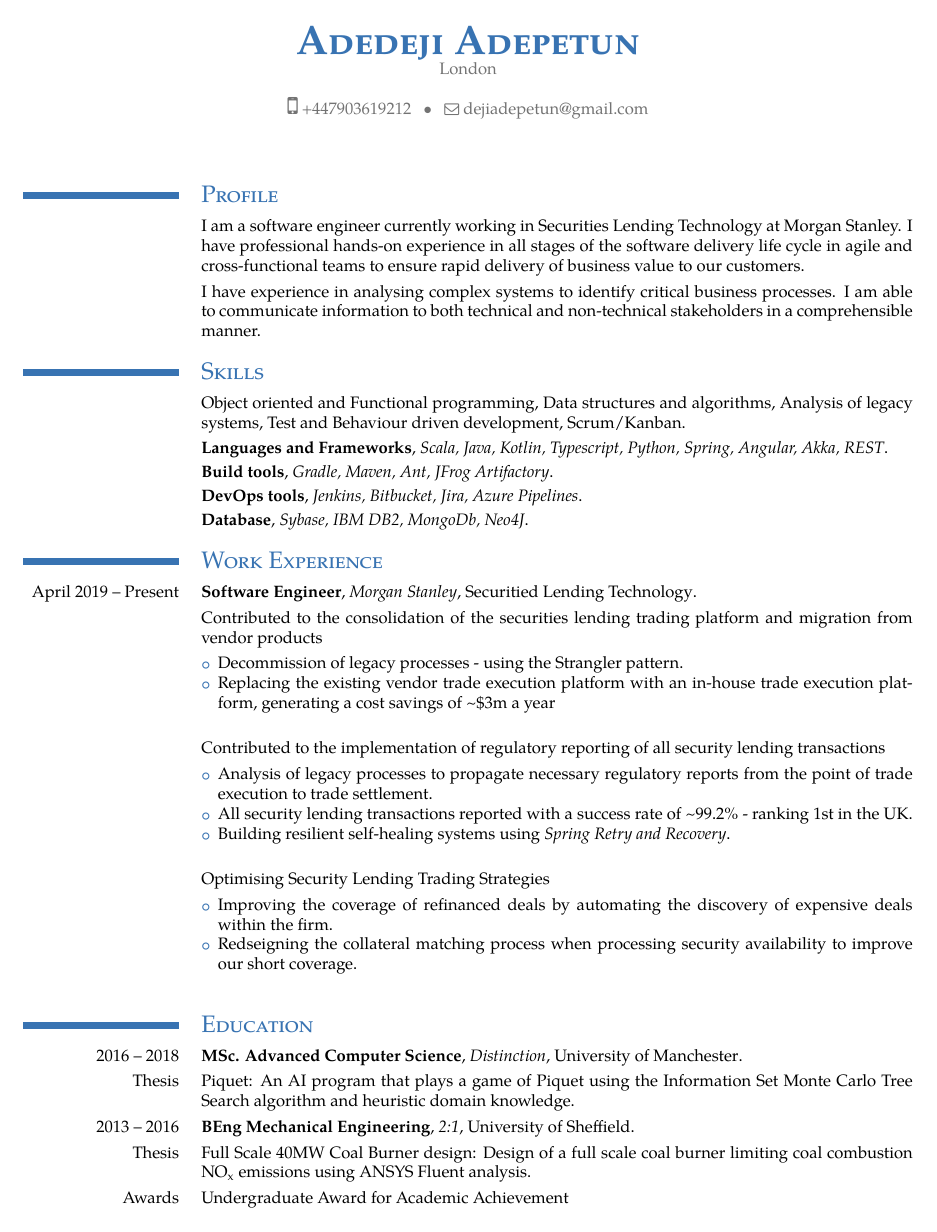
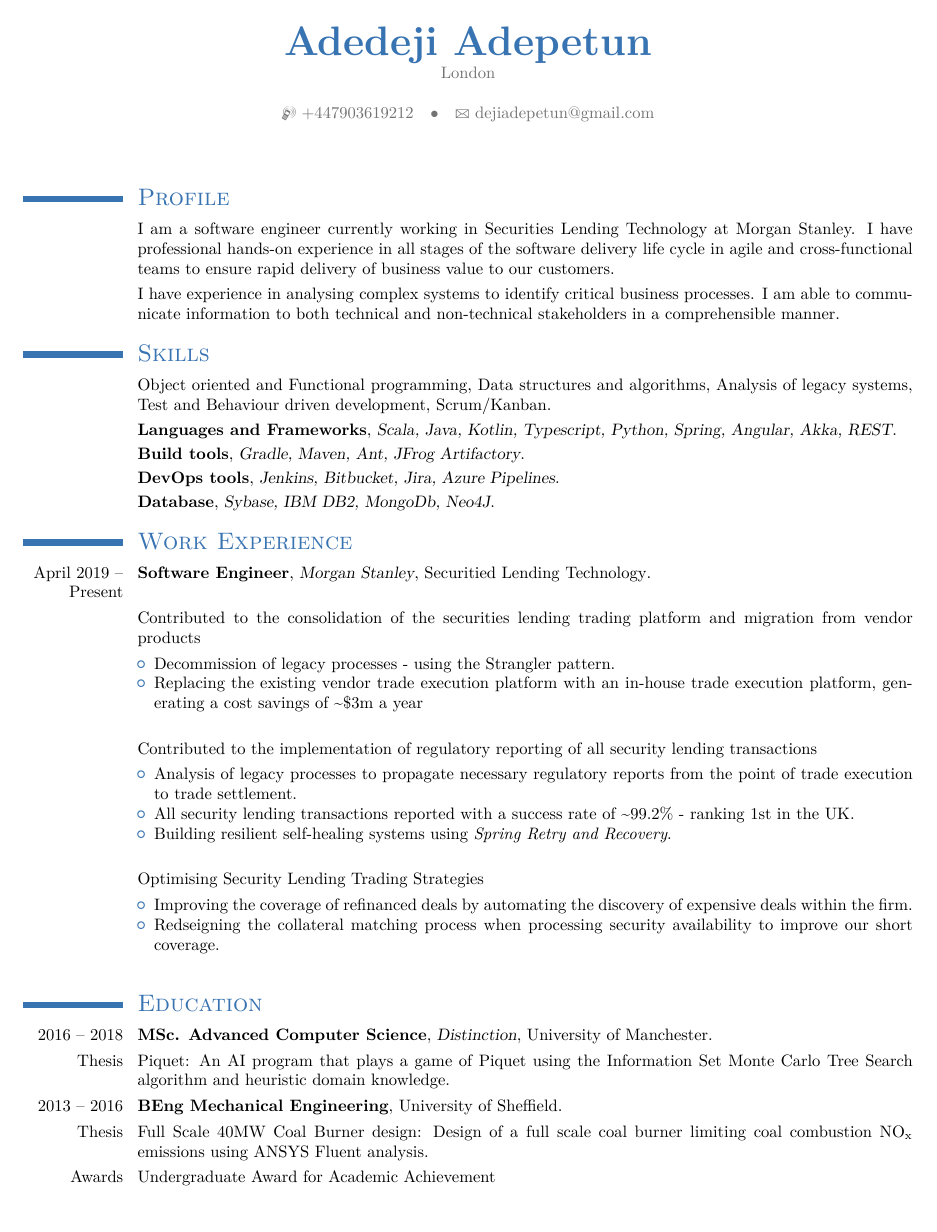
Before and after one commit to dejstheman/cv, a LaTeX CV (cv.tex): page 1 of 2. The pictures show the PDF file cv.pdf that the author committed with the source.

Commit message:
CMDTY CV

```diff
--- a/cv.tex
+++ b/cv.tex
@@ -59,7 +59,7 @@ I have experience in analysing complex systems to identify critical business pro
 \section{\textsc{Education}}
 \cventry{2016 -- 2018}{MSc. Advanced Computer Science}{Distinction}{University of Manchester}{}{}{}
 \cvitem{Thesis}{Piquet: An AI program that plays a game of Piquet using the Information Set Monte Carlo Tree Search algorithm and heuristic domain knowledge.}
-\cventry{2013 -- 2016}{BEng Mechanical Engineering}{2:1}{University of Sheffield}{}{}
+\cventry{2013 -- 2016}{BEng Mechanical Engineering}{}{University of Sheffield}{}{}
 \cvitem{Thesis}{Full Scale 40MW Coal Burner design: Design of a full scale coal burner limiting coal combustion NO\textsubscript{x} emissions using ANSYS Fluent analysis.}
 \cvitem{Awards}{Undergraduate Award for Academic Achievement}
 
```
Also changed, not shown: cv.pdf, cv.tex (2 more changed lines).
